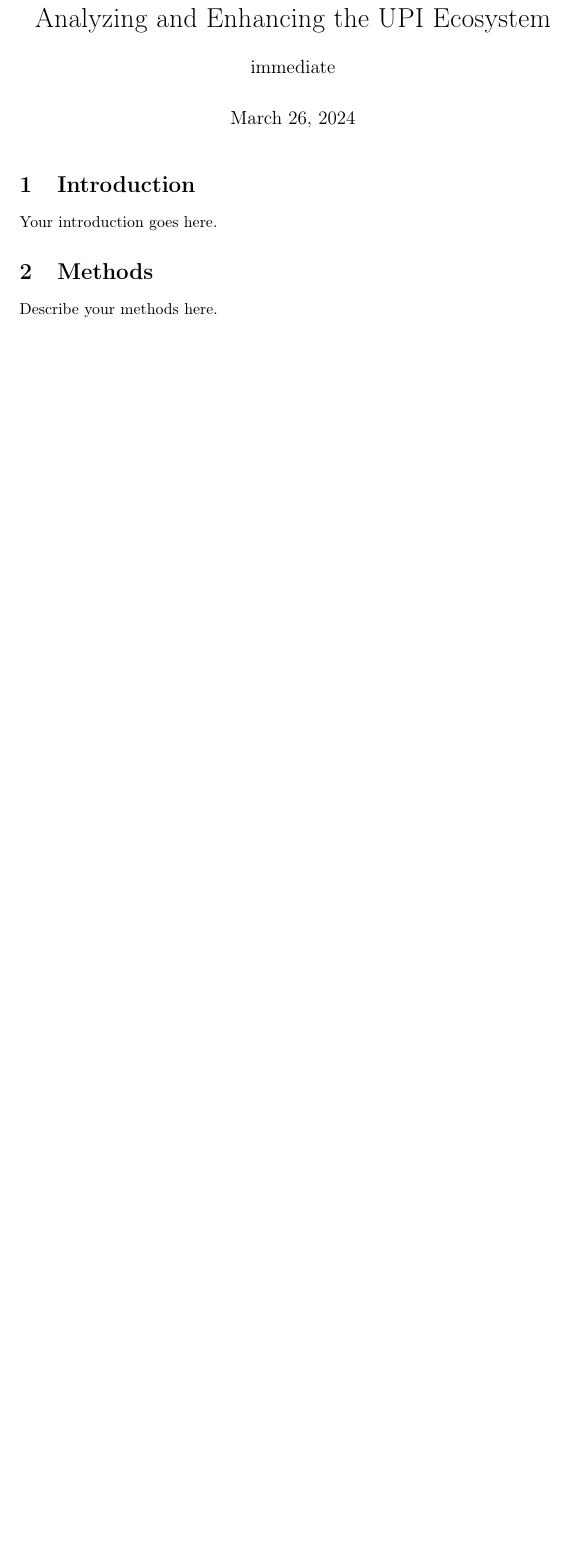
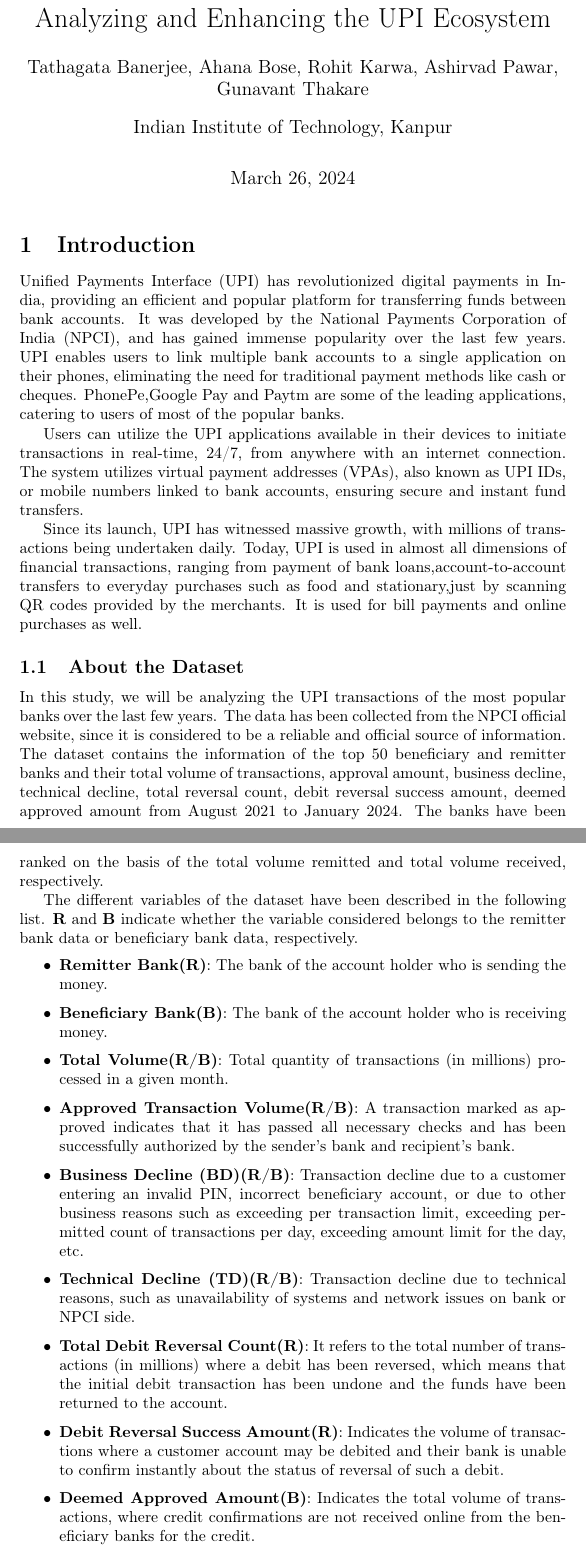
Before and after one commit to tathagatab2023/MTH209-Project, a LaTeX document (Report.tex): part of the page before the commit and two parts of pages 1 and 2 of 3 after it, the two joined at a grey line, cut so that both start at the same text, the shorter picture padded with empty space. Compiled offline with pdfLaTeX.

Commit message:
Update Report.tex

```diff
--- a/Report.tex
+++ b/Report.tex
@@ -10,6 +10,8 @@
 
 % Title and authors
 \title{Analyzing and Enhancing the UPI Ecosystem}
+\author{Tathagata Banerjee, Ahana Bose, Rohit Karwa, Ashirvad Pawar, Gunavant Thakare \\
+Indian Institute of Technology, Kanpur}
 
 \begin{document}
 
@@ -17,10 +19,36 @@
 
 % Sections
 \section{Introduction}
-Your introduction goes here.
+
+Unified Payments Interface (UPI) has revolutionized digital payments in India, providing an efficient and popular platform for transferring funds between bank accounts. It was developed by the National Payments Corporation of India (NPCI), and has gained immense popularity over the last few years. UPI enables users to link multiple bank accounts to a single application on their phones, eliminating the need for traditional payment methods like cash or cheques. PhonePe,Google Pay and Paytm are some of the leading applications, catering to users of most of the popular banks.
+
+Users can utilize the UPI applications available in their devices to initiate transactions in real-time, 24/7, from anywhere with an internet connection. The system utilizes virtual payment addresses (VPAs), also known as UPI IDs, or mobile numbers linked to bank accounts, ensuring secure and instant fund transfers.
+
+Since its launch, UPI has witnessed massive growth, with millions of transactions being undertaken daily. Today, UPI is used in almost all dimensions of financial transactions, ranging from payment of bank loans,account-to-account transfers to everyday purchases such as food and stationary,just by scanning QR codes provided by the merchants. It is used for bill payments and online purchases as well.
+
+\subsection{About the Dataset}
+
+In this study, we will be analyzing the UPI transactions of the most popular banks over the last few years. The data has been collected from the NPCI official website, since it is considered to be a reliable and official source of information. The dataset contains the information of the top 50 beneficiary and remitter banks and their total volume of transactions, approval amount, business decline, technical decline, total reversal count, debit reversal success amount, deemed approved amount from August 2021 to January 2024. The banks have been ranked on the basis of the total volume remitted and total volume received, respectively.
+
+The different variables of the dataset have been described in the following list. \textbf{R} and \textbf{B} indicate whether the variable considered belongs to the remitter bank data or beneficiary bank data, respectively.
+
+\begin{itemize}
+    \item \textbf{Remitter Bank(R)}: The bank of the account holder who is sending the money.
+    \item \textbf{Beneficiary Bank(B)}: The bank of the account holder who is receiving money.
+    \item \textbf{Total Volume(R/B)}: Total quantity of transactions (in millions) processed in a given month.
+    \item \textbf{Approved Transaction Volume(R/B)}: A transaction marked as approved indicates that it has passed all necessary checks and has been successfully authorized by the sender’s bank and recipient’s bank.
+    \item \textbf{Business Decline (BD)(R/B)}: Transaction decline due to a customer entering an invalid PIN, incorrect beneficiary account, or due to other business reasons such as exceeding per transaction limit, exceeding permitted count of transactions per day, exceeding amount limit for the day, etc.
+    \item \textbf{Technical Decline (TD)(R/B)}: Transaction decline due to technical reasons, such as unavailability of systems and network issues on bank or NPCI side.
+    \item \textbf{Total Debit Reversal Count(R)}: It refers to the total number of transactions (in millions) where a debit has been reversed, which means that the initial debit transaction has been undone and the funds have been returned to the account.
+    \item \textbf{Debit Reversal Success Amount(R)}: Indicates the volume of transactions where a customer account may be debited and their bank is unable to confirm instantly about the status of reversal of such a debit.
+    \item \textbf{Deemed Approved Amount(B)}: Indicates the total volume of transactions, where credit confirmations are not received online from the beneficiary banks for the credit.
+\end{itemize}
+
 
 \section{Methods}
-Describe your methods here.
+
+To analyze the extensive data considered in the study, several methodologies from statistics, probability and linear algebra have been implemented. Since the dataset consists of multiple variables related to the various dimensions of financial transactions, we first apply the method of \textbf{Principal Component Analysis} to potentially identify redundancy in the data and proceed with only the variables containing important information.
+
 
 \section{Results}
 Present your results here.
```
